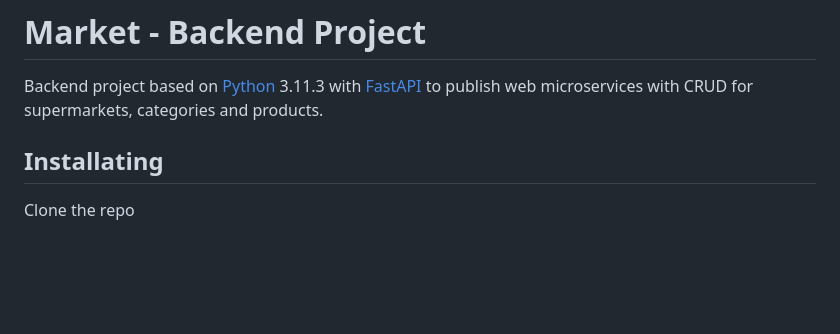
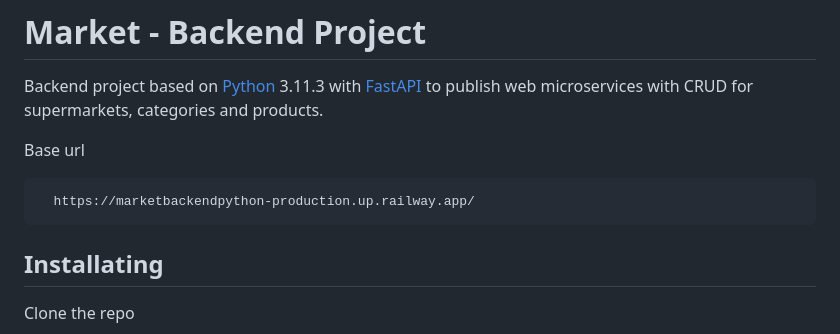
Before and after one commit to AndresOrozcoDev/market_backend_python, a Markdown page: README.md, the part around the change. GitHub-like rendering; blank space fills up the shorter version.

````diff
--- a/README.md
+++ b/README.md
@@ -2,6 +2,11 @@
 # Market - Backend Project
 
 Backend project based on [Python](https://www.python.org/) 3.11.3 with [FastAPI](https://fastapi.tiangolo.com/) to publish web microservices with CRUD for supermarkets, categories and products.
+
+Base url
+```bash
+  https://marketbackendpython-production.up.railway.app/
+```
 
 
 ## Installating
````
